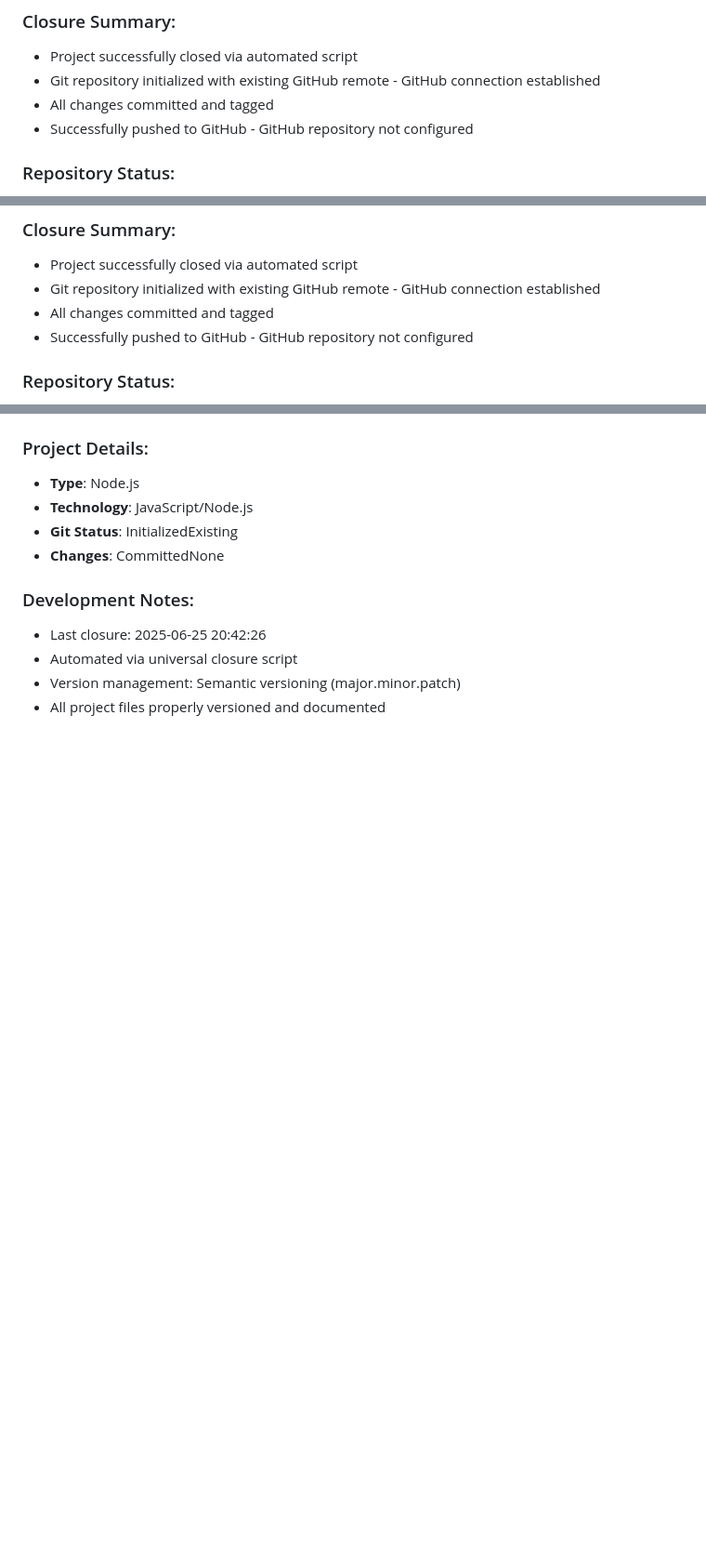
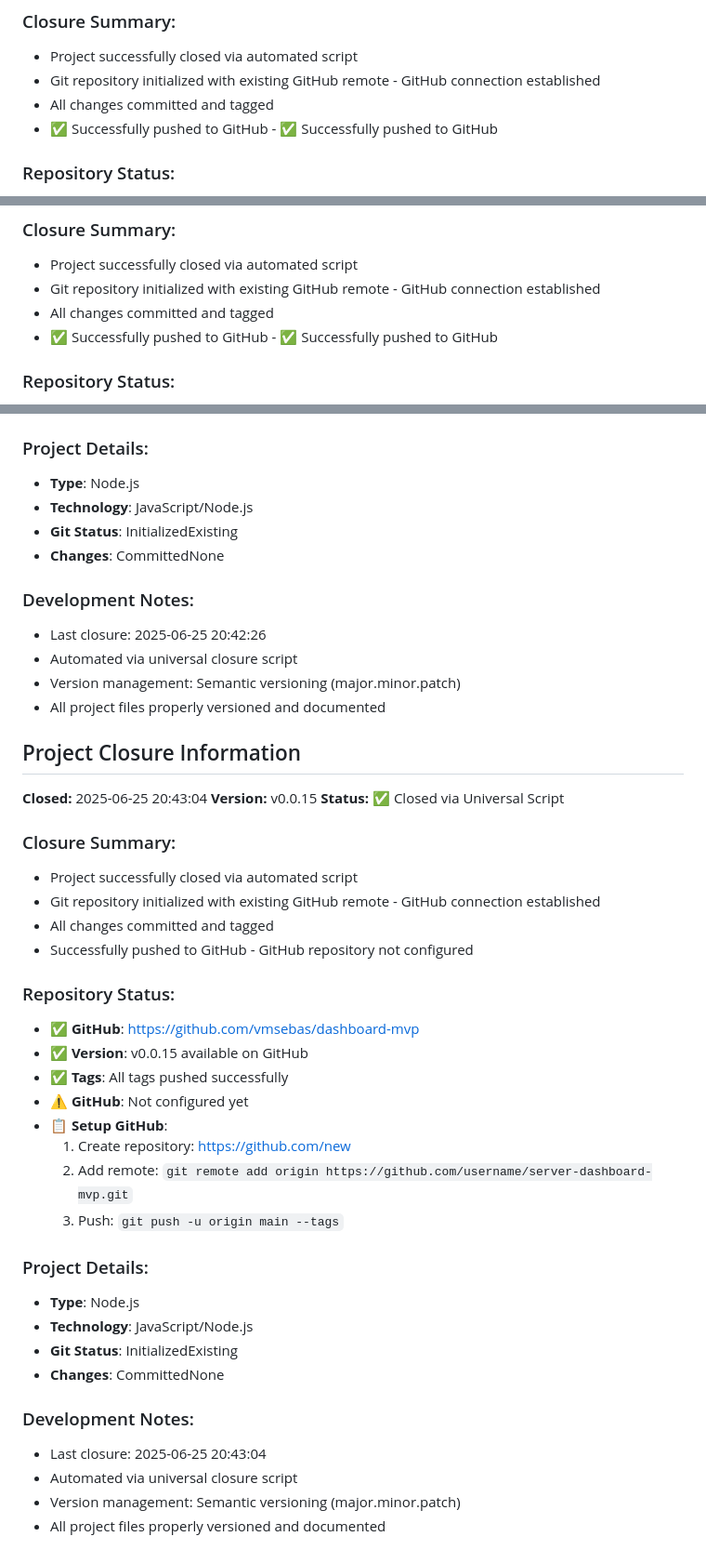
Before and after one commit to vmsebas/dashboard-mvp, a Markdown page: CLAUDE.md, 3 parts joined by grey strips. Shown at 93% size. Drawn GitHub-style; blank space fills up the shorter version.

Commit message:
feat: cierre de proyecto server-dashboard-mvp v0.0.15
- Documentación actualizada
- Versión v0.0.15 preparada
- Estado: Completamente funcional

Tipo: Node.js

```diff
--- a/CLAUDE.md
+++ b/CLAUDE.md
@@ -923,7 +923,7 @@ pm2 restart server-dashboard-mvp
 - Project successfully closed via automated script
 - Git repository initialized with existing GitHub remote - GitHub connection established
 - All changes committed and tagged
-- Successfully pushed to GitHub - GitHub repository not configured
+- ✅ Successfully pushed to GitHub - ✅ Successfully pushed to GitHub
 
 ### Repository Status:
 - ✅ **GitHub**: [https://github.com/vmsebas/dashboard-mvp](https://github.com/vmsebas/dashboard-mvp)
@@ -960,7 +960,7 @@ pm2 restart server-dashboard-mvp
 - Project successfully closed via automated script
 - Git repository initialized with existing GitHub remote - GitHub connection established
 - All changes committed and tagged
-- Successfully pushed to GitHub - GitHub repository not configured
+- ✅ Successfully pushed to GitHub - ✅ Successfully pushed to GitHub
 
 ### Repository Status:
 - ✅ **GitHub**: [https://github.com/vmsebas/dashboard-mvp](https://github.com/vmsebas/dashboard-mvp)
@@ -983,3 +983,40 @@ pm2 restart server-dashboard-mvp
 - Automated via universal closure script
 - Version management: Semantic versioning (major.minor.patch)
 - All project files properly versioned and documented
+
+
+
+
+## Project Closure Information
+
+**Closed:** 2025-06-25 20:43:04
+**Version:** v0.0.15
+**Status:** ✅ Closed via Universal Script
+
+### Closure Summary:
+- Project successfully closed via automated script
+- Git repository initialized with existing GitHub remote - GitHub connection established
+- All changes committed and tagged
+- Successfully pushed to GitHub - GitHub repository not configured
+
+### Repository Status:
+- ✅ **GitHub**: [https://github.com/vmsebas/dashboard-mvp](https://github.com/vmsebas/dashboard-mvp)
+ - ✅ **Version**: v0.0.15 available on GitHub
+ - ✅ **Tags**: All tags pushed successfully
+- ⚠️ **GitHub**: Not configured yet
+- 📋 **Setup GitHub**:
+  1. Create repository: https://github.com/new
+  2. Add remote: `git remote add origin https://github.com/username/server-dashboard-mvp.git`
+  3. Push: `git push -u origin main --tags`
+
+### Project Details:
+- **Type**: Node.js
+- **Technology**: JavaScript/Node.js
+- **Git Status**: InitializedExisting
+- **Changes**: CommittedNone
+
+### Development Notes:
+- Last closure: 2025-06-25 20:43:04
+- Automated via universal closure script
+- Version management: Semantic versioning (major.minor.patch)
+- All project files properly versioned and documented
```
Also changed, not shown: other parts of CLAUDE.md (+8 -8 lines).
